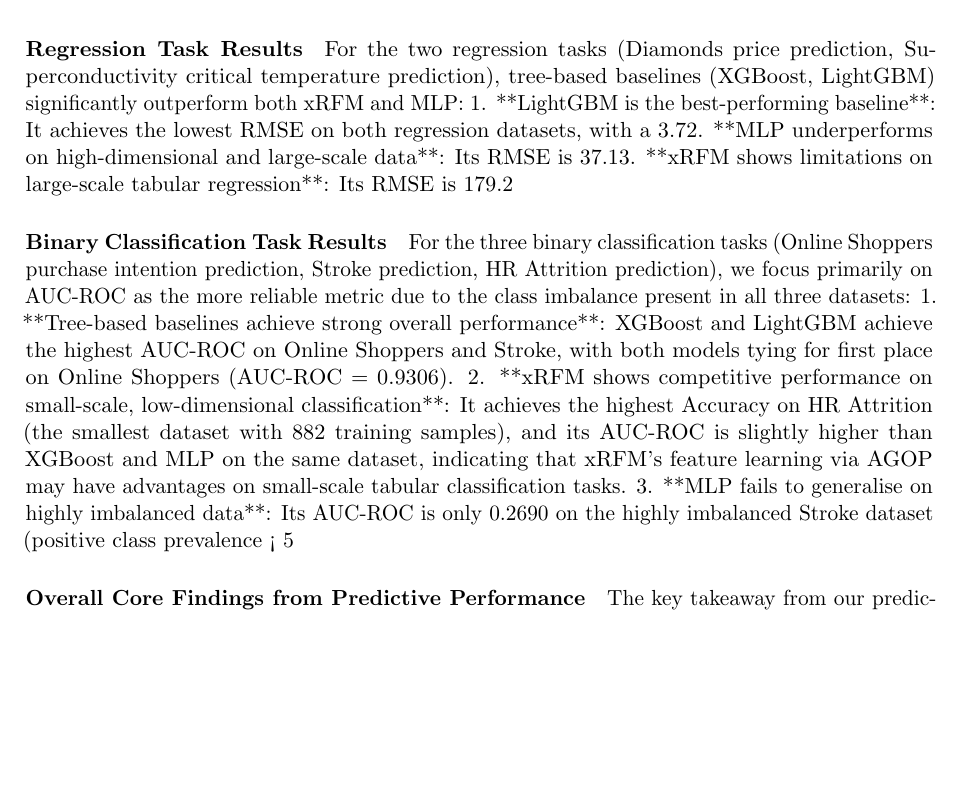
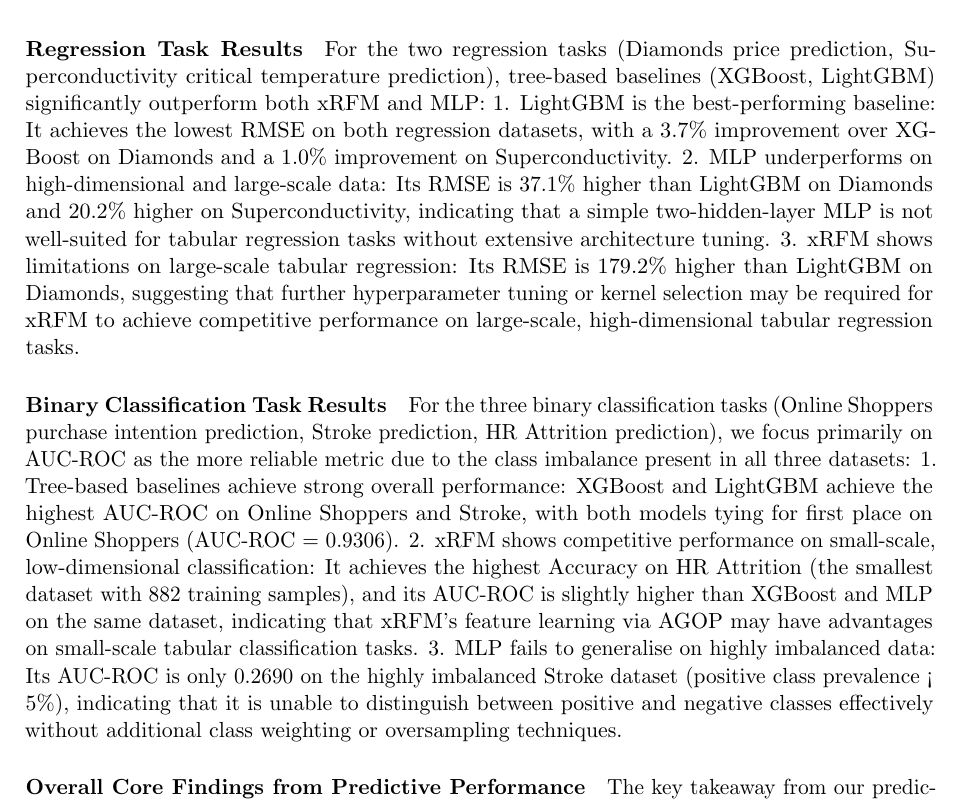
Before and after one commit to RunnZ-03/comp9417, a LaTeX document (report/main.tex, which reads report/sections/03_results.tex): part of page 5 of 9, cut so that both start at the same text, the shorter picture padded with empty space. Compiled offline with pdfLaTeX.

Commit message:
Refactor regression and classification results section

```diff
--- a/report/sections/03_results.tex
+++ b/report/sections/03_results.tex
@@ -43,15 +43,15 @@
 
 \paragraph{Regression Task Results}
 For the two regression tasks (Diamonds price prediction, Superconductivity critical temperature prediction), tree-based baselines (XGBoost, LightGBM) significantly outperform both xRFM and MLP:
-1.  **LightGBM is the best-performing baseline**: It achieves the lowest RMSE on both regression datasets, with a 3.7% improvement over XGBoost on Diamonds and a 1.0% improvement on Superconductivity.
-2.  **MLP underperforms on high-dimensional and large-scale data**: Its RMSE is 37.1% higher than LightGBM on Diamonds and 20.2% higher on Superconductivity, indicating that a simple two-hidden-layer MLP is not well-suited for tabular regression tasks without extensive architecture tuning.
-3.  **xRFM shows limitations on large-scale tabular regression**: Its RMSE is 179.2% higher than LightGBM on Diamonds, suggesting that further hyperparameter tuning or kernel selection may be required for xRFM to achieve competitive performance on large-scale, high-dimensional tabular regression tasks.
+1.  LightGBM is the best-performing baseline: It achieves the lowest RMSE on both regression datasets, with a 3.7\% improvement over XGBoost on Diamonds and a 1.0\% improvement on Superconductivity.
+2.  MLP underperforms on high-dimensional and large-scale data: Its RMSE is 37.1\% higher than LightGBM on Diamonds and 20.2\% higher on Superconductivity, indicating that a simple two-hidden-layer MLP is not well-suited for tabular regression tasks without extensive architecture tuning.
+3.  xRFM shows limitations on large-scale tabular regression: Its RMSE is 179.2\% higher than LightGBM on Diamonds, suggesting that further hyperparameter tuning or kernel selection may be required for xRFM to achieve competitive performance on large-scale, high-dimensional tabular regression tasks.
 
 \paragraph{Binary Classification Task Results}
 For the three binary classification tasks (Online Shoppers purchase intention prediction, Stroke prediction, HR Attrition prediction), we focus primarily on AUC-ROC as the more reliable metric due to the class imbalance present in all three datasets:
-1.  **Tree-based baselines achieve strong overall performance**: XGBoost and LightGBM achieve the highest AUC-ROC on Online Shoppers and Stroke, with both models tying for first place on Online Shoppers (AUC-ROC = 0.9306).
-2.  **xRFM shows competitive performance on small-scale, low-dimensional classification**: It achieves the highest Accuracy on HR Attrition (the smallest dataset with 882 training samples), and its AUC-ROC is slightly higher than XGBoost and MLP on the same dataset, indicating that xRFM's feature learning via AGOP may have advantages on small-scale tabular classification tasks.
-3.  **MLP fails to generalise on highly imbalanced data**: Its AUC-ROC is only 0.2690 on the highly imbalanced Stroke dataset (positive class prevalence < 5%), indicating that it is unable to distinguish between positive and negative classes effectively without additional class weighting or oversampling techniques.
+1.  Tree-based baselines achieve strong overall performance: XGBoost and LightGBM achieve the highest AUC-ROC on Online Shoppers and Stroke, with both models tying for first place on Online Shoppers (AUC-ROC = 0.9306).
+2.  xRFM shows competitive performance on small-scale, low-dimensional classification: It achieves the highest Accuracy on HR Attrition (the smallest dataset with 882 training samples), and its AUC-ROC is slightly higher than XGBoost and MLP on the same dataset, indicating that xRFM's feature learning via AGOP may have advantages on small-scale tabular classification tasks.
+3.  MLP fails to generalise on highly imbalanced data: Its AUC-ROC is only 0.2690 on the highly imbalanced Stroke dataset (positive class prevalence < 5\%), indicating that it is unable to distinguish between positive and negative classes effectively without additional class weighting or oversampling techniques.
 
 \paragraph{Overall Core Findings from Predictive Performance}
 The key takeaway from our predictive performance comparison is that tree-based models (XGBoost, LightGBM) remain strong, robust baselines for most tabular learning tasks, with significant advantages in both performance and computational efficiency on large-scale and high-dimensional data. xRFM, however, shows promising competitive performance on small-scale, low-dimensional tabular classification tasks, which aligns with its design goal of efficient feature learning for tabular data.
```
